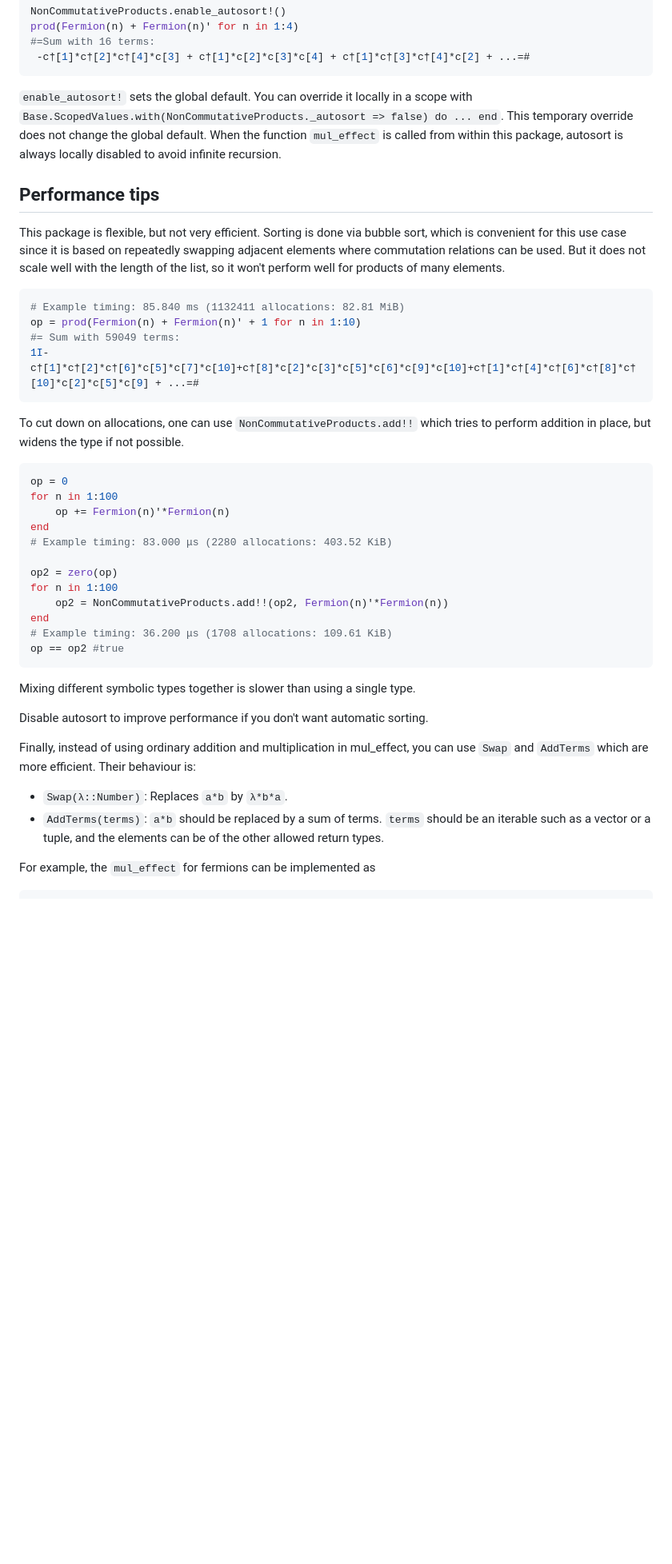
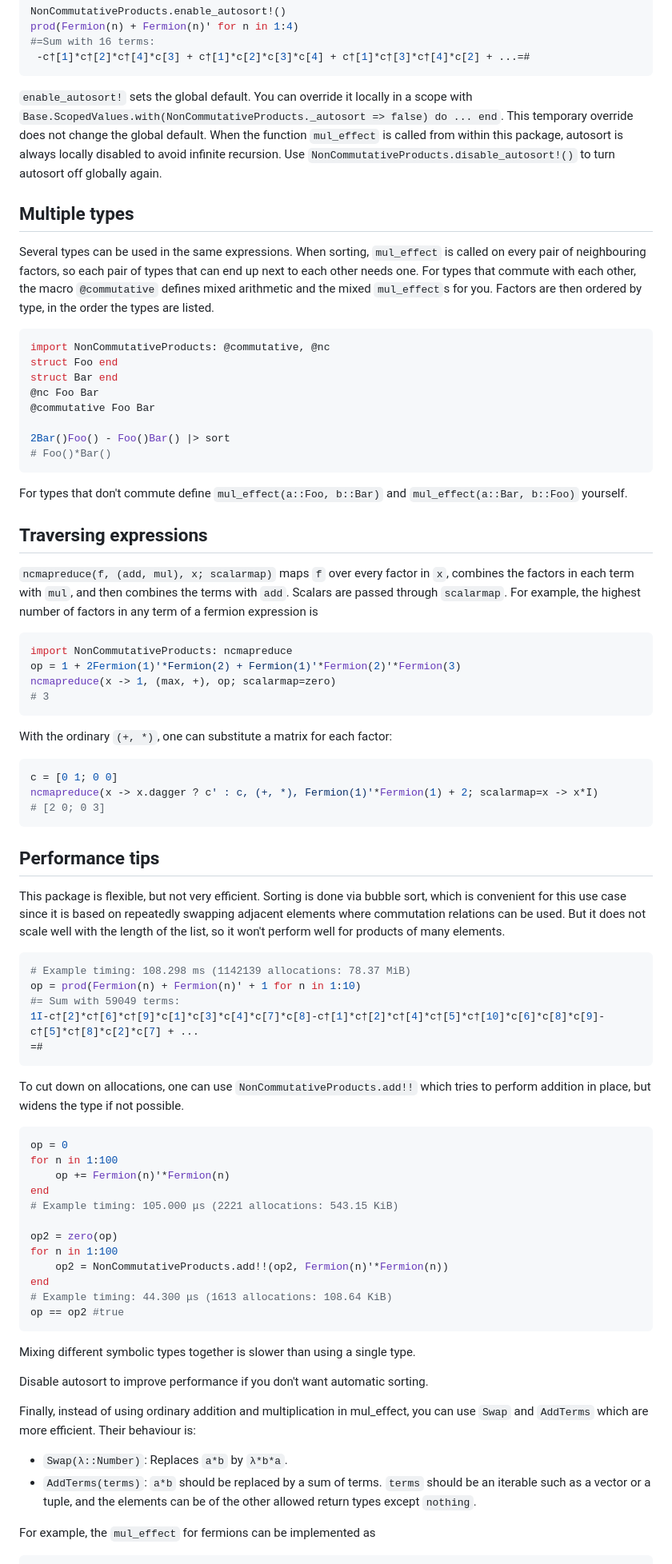
Before and after one commit to cvsvensson/NonCommutativeProducts.jl, a Markdown page: README.md, the part around one of its changes. Shown at 80% size. GitHub-like rendering; blank space fills up the shorter version.

````diff
--- a/README.md
+++ b/README.md
@@ -79,17 +83,49 @@ prod(Fermion(n) + Fermion(n)' for n in 1:4)
 #=Sum with 16 terms:
  -c†[1]*c†[2]*c†[4]*c[3] + c†[1]*c[2]*c[3]*c[4] + c†[1]*c†[3]*c†[4]*c[2] + ...=#
 ```
-`enable_autosort!` sets the global default. You can override it locally in a scope with `Base.ScopedValues.with(NonCommutativeProducts._autosort => false) do ... end`. This temporary override does not change the global default. When the function `mul_effect` is called from within this package, autosort is always locally disabled to avoid infinite recursion.
+`enable_autosort!` sets the global default. You can override it locally in a scope with `Base.ScopedValues.with(NonCommutativeProducts._autosort => false) do ... end`. This temporary override does not change the global default. When the function `mul_effect` is called from within this package, autosort is always locally disabled to avoid infinite recursion. Use `NonCommutativeProducts.disable_autosort!()` to turn autosort off globally again.
+
+## Multiple types
+
+Several types can be used in the same expressions. When sorting, `mul_effect` is called on every pair of neighbouring factors, so each pair of types that can end up next to each other needs one. For types that commute with each other, the macro `@commutative` defines mixed arithmetic and the mixed `mul_effect`s for you. Factors are then ordered by type, in the order the types are listed.
+```julia
+import NonCommutativeProducts: @commutative, @nc
+struct Foo end
+struct Bar end
+@nc Foo Bar
+@commutative Foo Bar
+
+2Bar()Foo() - Foo()Bar() |> sort
+# Foo()*Bar()
+```
+For types that don't commute define `mul_effect(a::Foo, b::Bar)` and `mul_effect(a::Bar, b::Foo)` yourself.
+
+## Traversing expressions
+
+`ncmapreduce(f, (add, mul), x; scalarmap)` maps `f` over every factor in `x`, combines the factors in each term with `mul`, and then combines the terms with `add`. Scalars are passed through `scalarmap`. For example, the highest number of factors in any term of a fermion expression is
+```julia
+import NonCommutativeProducts: ncmapreduce
+op = 1 + 2Fermion(1)'*Fermion(2) + Fermion(1)'*Fermion(2)'*Fermion(3)
+ncmapreduce(x -> 1, (max, +), op; scalarmap=zero)
+# 3
+```
+With the ordinary `(+, *)`, one can substitute a matrix for each factor:
+```julia
+c = [0 1; 0 0]
+ncmapreduce(x -> x.dagger ? c' : c, (+, *), Fermion(1)'*Fermion(1) + 2; scalarmap=x -> x*I)
+# [2 0; 0 3]
+```
 
 ## Performance tips
 
 This package is flexible, but not very efficient. Sorting is done via bubble sort, which is convenient for this use case since it is based on repeatedly swapping adjacent elements where commutation relations can be used. But it does not scale well with the length of the list, so it won't perform well for products of many elements.
 
 ```julia
-# Example timing: 85.840 ms (1132411 allocations: 82.81 MiB)
+# Example timing: 108.298 ms (1142139 allocations: 78.37 MiB)
 op = prod(Fermion(n) + Fermion(n)' + 1 for n in 1:10)
 #= Sum with 59049 terms:
-1I-c†[1]*c†[2]*c†[6]*c[5]*c[7]*c[10]+c†[8]*c[2]*c[3]*c[5]*c[6]*c[9]*c[10]+c†[1]*c†[4]*c†[6]*c†[8]*c†[10]*c[2]*c[5]*c[9] + ...=#
+1I-c†[2]*c†[6]*c†[9]*c[1]*c[3]*c[4]*c[7]*c[8]-c†[1]*c†[2]*c†[4]*c†[5]*c†[10]*c[6]*c[8]*c[9]-c†[5]*c†[8]*c[2]*c[7] + ...
+=#
 ```
 
 
@@ -99,13 +135,13 @@ op = 0
 for n in 1:100
     op += Fermion(n)'*Fermion(n)
 end
-# Example timing: 83.000 μs (2280 allocations: 403.52 KiB)
+# Example timing: 105.000 μs (2221 allocations: 543.15 KiB)
 
 op2 = zero(op)
 for n in 1:100
     op2 = NonCommutativeProducts.add!!(op2, Fermion(n)'*Fermion(n))
 end
-# Example timing: 36.200 μs (1708 allocations: 109.61 KiB)
+# Example timing: 44.300 μs (1613 allocations: 108.64 KiB)
 op == op2 #true
 ```
 
@@ -117,7 +153,7 @@ Finally, instead of using ordinary addition and multiplication in mul_effect,
 you can use `Swap` and `AddTerms` which are more efficient.
 Their behaviour is:
 * `Swap(λ::Number)`: Replaces `a*b` by `λ*b*a`.
-* `AddTerms(terms)`: `a*b` should be replaced by a sum of terms. `terms` should be an iterable such as a vector or a tuple, and the elements can be of the other allowed return types.
+* `AddTerms(terms)`: `a*b` should be replaced by a sum of terms. `terms` should be an iterable such as a vector or a tuple, and the elements can be of the other allowed return types except `nothing`.
 
 For example, the `mul_effect` for fermions can be implemented as
 ```julia
````
Also changed, not shown: other parts of README.md (+28 -1 lines).
